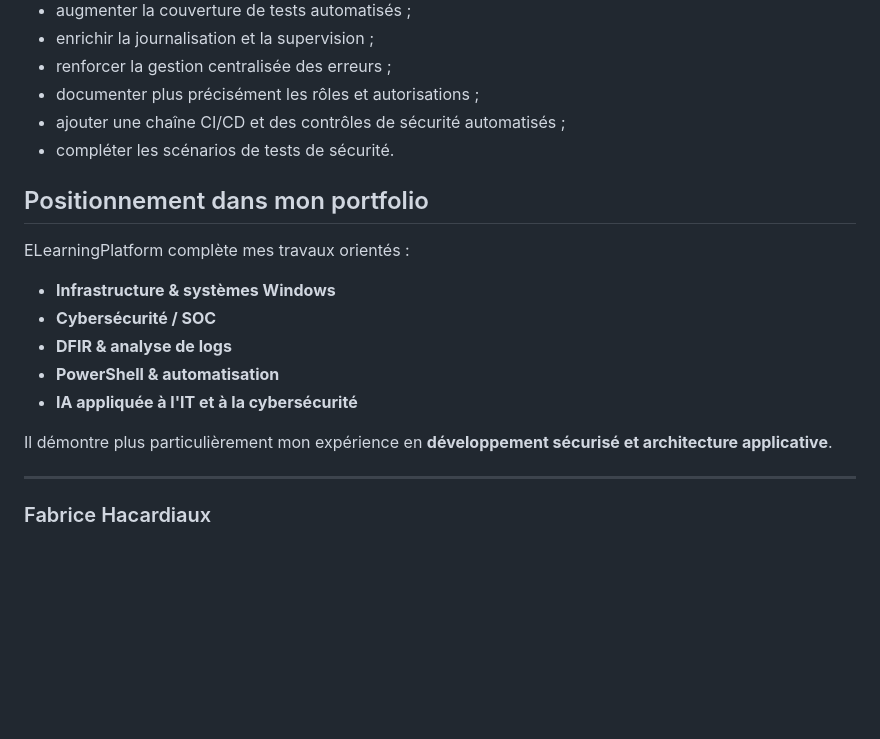
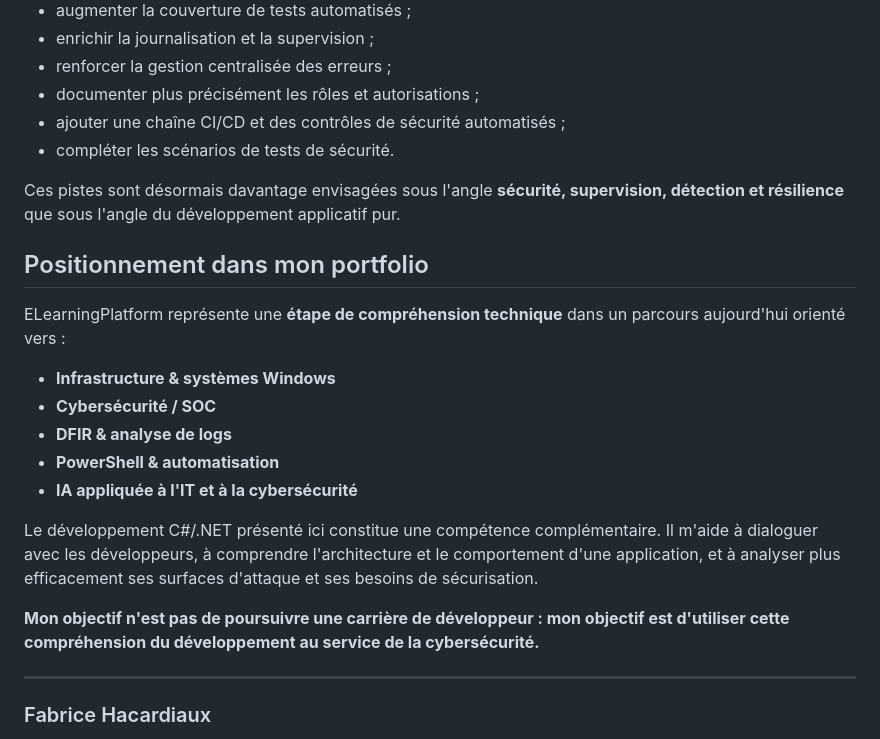
Before and after one commit to bricehach/ELearningPlatform, a Markdown page: README.md, the part around one of its changes. Rendered like a GitHub page; blank space fills up the shorter version.

```diff
--- a/README.md
+++ b/README.md
@@ -178,9 +200,11 @@ Le repository reflète un projet réalisé dans un contexte d'apprentissage. Les
 - ajouter une chaîne CI/CD et des contrôles de sécurité automatisés ;
 - compléter les scénarios de tests de sécurité.
 
+Ces pistes sont désormais davantage envisagées sous l'angle **sécurité, supervision, détection et résilience** que sous l'angle du développement applicatif pur.
+
 ## Positionnement dans mon portfolio
 
-ELearningPlatform complète mes travaux orientés :
+ELearningPlatform représente une **étape de compréhension technique** dans un parcours aujourd'hui orienté vers :
 
 - **Infrastructure & systèmes Windows**
 - **Cybersécurité / SOC**
@@ -188,7 +212,9 @@ ELearningPlatform complète mes travaux orientés :
 - **PowerShell & automatisation**
 - **IA appliquée à l'IT et à la cybersécurité**
 
-Il démontre plus particulièrement mon expérience en **développement sécurisé et architecture applicative**.
+Le développement C#/.NET présenté ici constitue une compétence complémentaire. Il m'aide à dialoguer avec les développeurs, à comprendre l'architecture et le comportement d'une application, et à analyser plus efficacement ses surfaces d'attaque et ses besoins de sécurisation.
+
+**Mon objectif n'est pas de poursuivre une carrière de développeur : mon objectif est d'utiliser cette compréhension du développement au service de la cybersécurité.**
 
 ---
 
```
Also changed, not shown: other parts of README.md (+30 -8 lines).
